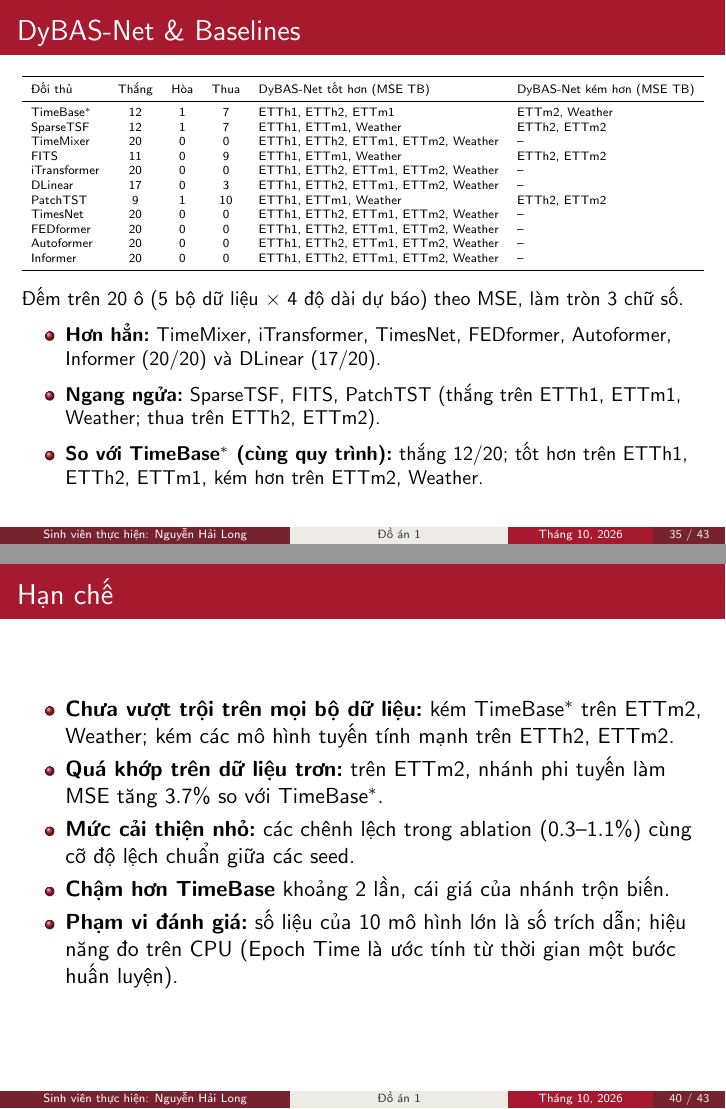
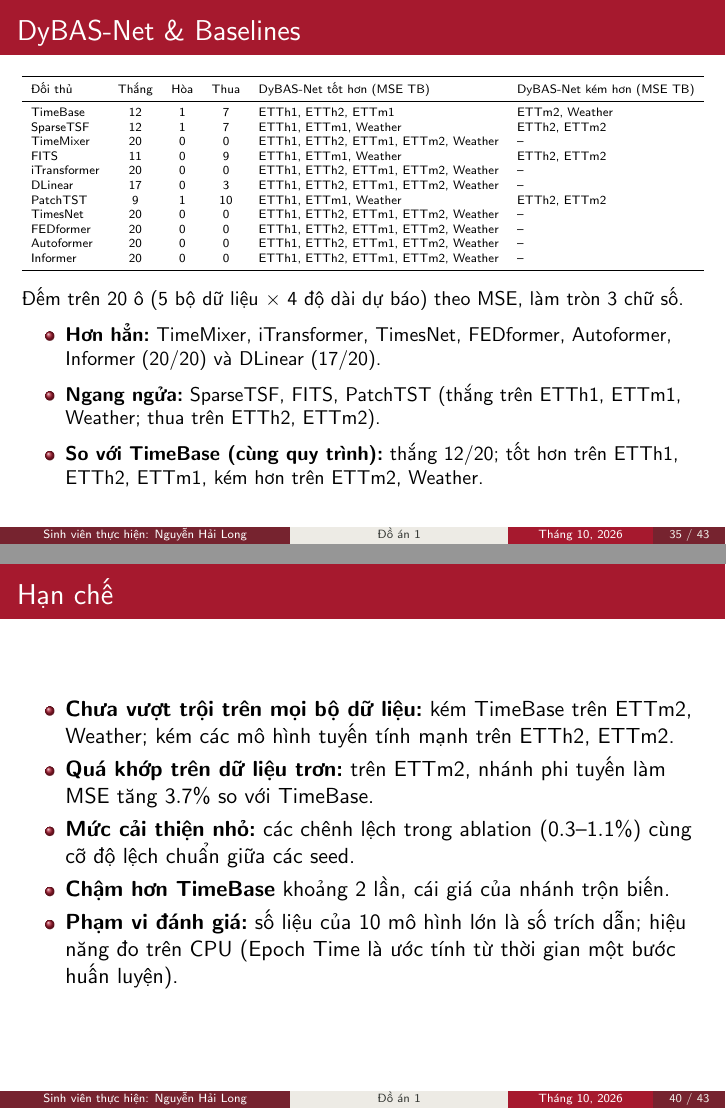
Before and after one commit to longdanghoclaptrinh/DyBAS-Net, LaTeX slides (slide/main.tex, which reads slide/tables/h2h.tex): pages 35 and 40 of 43, joined at a grey line. The pictures show the PDF file slide/main.pdf that the author committed with the source.

Commit message:
Slide: bỏ dấu * sau TimeBase
Co-Authored-By: Claude Opus 5.5 <noreply@anthropic.com>

```diff
--- a/slide/main.tex
+++ b/slide/main.tex
@@ -609,7 +609,7 @@ Weather & 21 & 10 phút & 52\,696 & 7 : 1 : 2 & 36\,072 / 5\,174 / 10\,445\\
 \begin{itemize}
     \item \textbf{Hơn hẳn:} TimeMixer, iTransformer, TimesNet, FEDformer, Autoformer, Informer (20/20) và DLinear (17/20).
     \item \textbf{Ngang ngửa:} SparseTSF, FITS, PatchTST (thắng trên ETTh1, ETTm1, Weather; thua trên ETTh2, ETTm2).
-    \item \textbf{So với TimeBase$^{*}$ (cùng quy trình):} thắng 12/20; tốt hơn trên ETTh1, ETTh2, ETTm1, kém hơn trên
+    \item \textbf{So với TimeBase (cùng quy trình):} thắng 12/20; tốt hơn trên ETTh1, ETTh2, ETTm1, kém hơn trên
           ETTm2, Weather.
 \end{itemize}
 \end{frame}
@@ -659,9 +659,9 @@ Biến đổi theo trục thời gian chạy trên $N$, $R$, $P$ (vài chục) t
 
 \begin{frame}{Hạn chế}
 \begin{itemize}
-    \item \textbf{Chưa vượt trội trên mọi bộ dữ liệu:} kém TimeBase$^{*}$ trên ETTm2, Weather; kém các mô hình tuyến tính
+    \item \textbf{Chưa vượt trội trên mọi bộ dữ liệu:} kém TimeBase trên ETTm2, Weather; kém các mô hình tuyến tính
           mạnh trên ETTh2, ETTm2.
-    \item \textbf{Quá khớp trên dữ liệu trơn:} trên ETTm2, nhánh phi tuyến làm MSE tăng $3.7\%$ so với TimeBase$^{*}$.
+    \item \textbf{Quá khớp trên dữ liệu trơn:} trên ETTm2, nhánh phi tuyến làm MSE tăng $3.7\%$ so với TimeBase.
     \item \textbf{Mức cải thiện nhỏ:} các chênh lệch trong ablation ($0.3$--$1.1\%$) cùng cỡ độ lệch chuẩn giữa các seed.
     \item \textbf{Chậm hơn TimeBase} khoảng 2 lần, cái giá của nhánh trộn biến.
     \item \textbf{Phạm vi đánh giá:} số liệu của 10 mô hình lớn là số trích dẫn; hiệu năng đo trên CPU (Epoch Time
--- a/slide/tables/h2h.tex
+++ b/slide/tables/h2h.tex
@@ -3,7 +3,7 @@
 \toprule
 Đối thủ & Thắng & Hòa & Thua & DyBAS-Net tốt hơn (MSE TB) & DyBAS-Net kém hơn (MSE TB)\\
 \midrule
-TimeBase$^{*}$ & 12 & 1 & 7 & ETTh1, ETTh2, ETTm1 & ETTm2, Weather\\
+TimeBase & 12 & 1 & 7 & ETTh1, ETTh2, ETTm1 & ETTm2, Weather\\
 SparseTSF & 12 & 1 & 7 & ETTh1, ETTm1, Weather & ETTh2, ETTm2\\
 TimeMixer & 20 & 0 & 0 & ETTh1, ETTh2, ETTm1, ETTm2, Weather & --\\
 FITS & 11 & 0 & 9 & ETTh1, ETTm1, Weather & ETTh2, ETTm2\\
```
Also changed, not shown: slide/tables/ablation.tex (+1 -1 lines), slide/tables/avg.tex (+1 -1 lines), slide/tables/h_etth.tex (+1 -1 lines), slide/tables/h_ettm.tex (+1 -1 lines), slide/tables/h_weather.tex (+1 -1 lines), slide/main.pdf, 1 other file.
